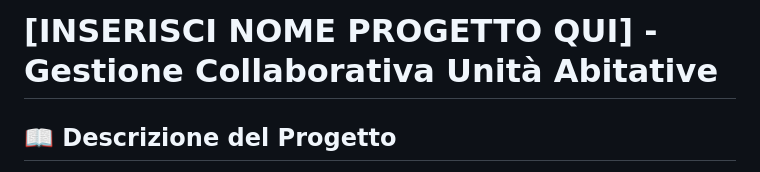
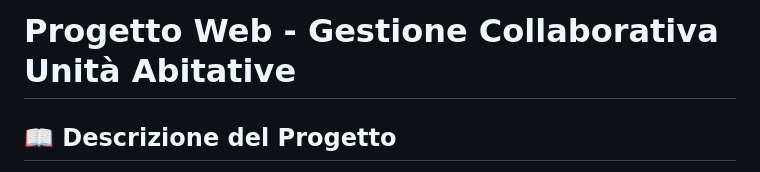
Before and after one commit to LiviaC11/progettoWeb, a Markdown page: README.md, the part around the change printed below. Rendered like a GitHub page.

```diff
--- a/README.md
+++ b/README.md
@@ -1,4 +1,4 @@
-# [INSERISCI NOME PROGETTO QUI] - Gestione Collaborativa Unità Abitative
+# Progetto Web - Gestione Collaborativa Unità Abitative
 
 ## 📖 Descrizione del Progetto
 L’applicazione web fornisce un servizio di gestione collaborativa delle unità abitative studentesche, permettendo ai coinquilini di organizzare in modo semplice e condiviso le attività comuni.
```
Also changed, not shown: other parts of README.md (+1 -0 lines).
